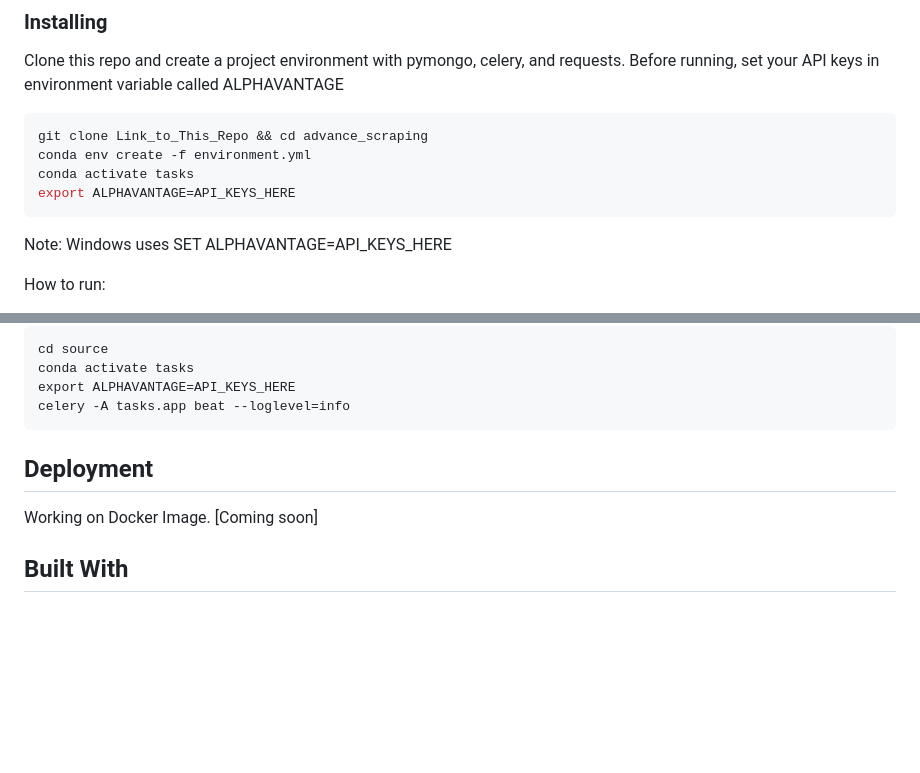
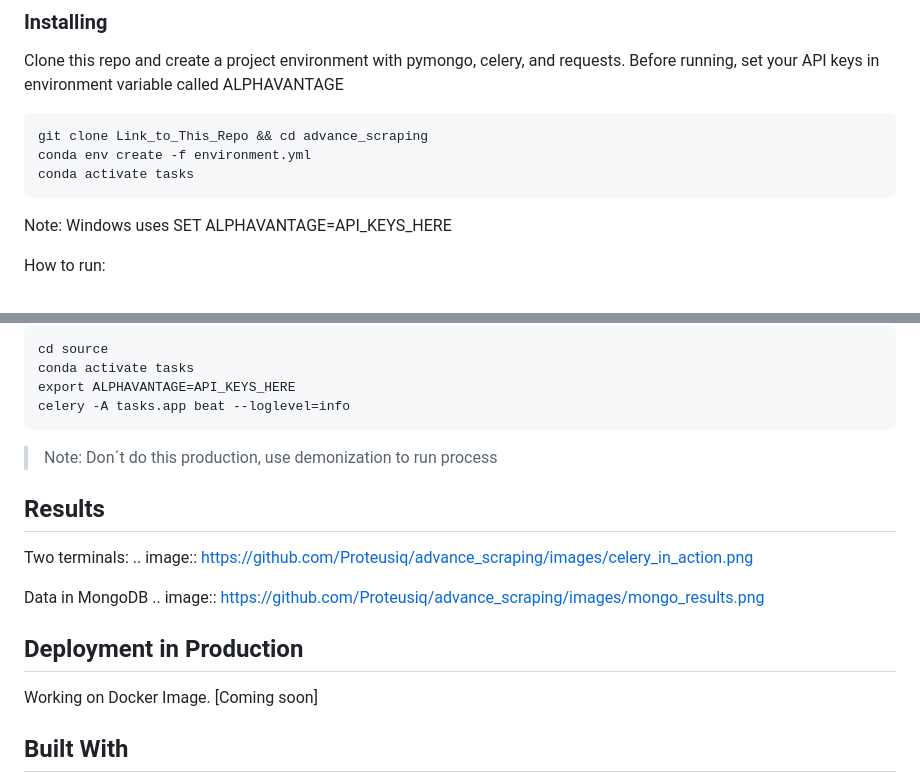
Before and after one commit to Proteusiq/estate, a Markdown page: README.md, 2 parts joined by grey strips. Rendered like a GitHub page; blank space fills up the shorter version.

````diff
--- a/README.md
+++ b/README.md
@@ -33,7 +33,6 @@ Before running, set your API keys in environment variable called ALPHAVANTAGE
 git clone Link_to_This_Repo && cd advance_scraping
 conda env create -f environment.yml
 conda activate tasks
-export ALPHAVANTAGE=API_KEYS_HERE
 ```
 
 Note: Windows uses SET ALPHAVANTAGE=API_KEYS_HERE
@@ -55,9 +54,16 @@ conda activate tasks
 export ALPHAVANTAGE=API_KEYS_HERE
 celery -A tasks.app beat --loglevel=info
 ```
+> Note: Don´t do this production, use demonization to run process
 
+## Results
+Two terminals:
+.. image:: https://github.com/Proteusiq/advance_scraping/images/celery_in_action.png
 
-## Deployment
+Data in MongoDB
+.. image:: https://github.com/Proteusiq/advance_scraping/images/mongo_results.png
+
+## Deployment in Production
 
 Working on Docker Image. [Coming soon]
 
````
Also changed, not shown: images/celery_in_action.png (added), images/mongo_results.png (added), 5 other files.
